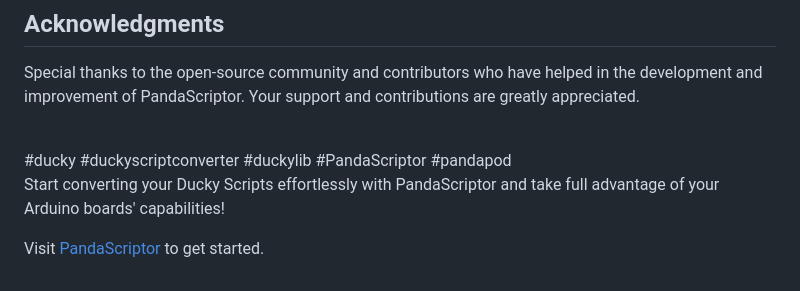
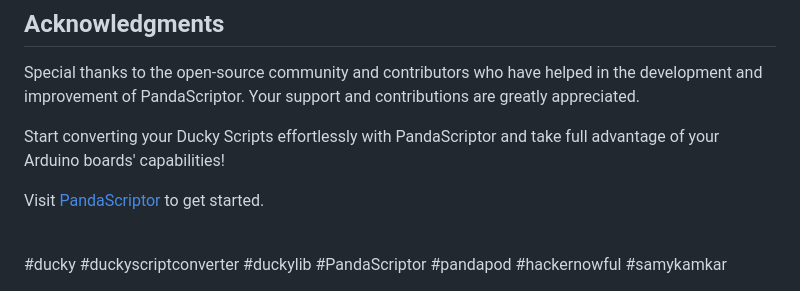
Before and after one commit to HackerNowful/PandaScriptor, a Markdown page: README.md, the part around the change. Drawn GitHub-style.

```diff
--- a/README.md
+++ b/README.md
@@ -82,9 +82,9 @@ Hacker Nowful is a cybersecurity enthusiast and developer with a passion for cre
 
 Special thanks to the open-source community and contributors who have helped in the development and improvement of PandaScriptor. Your support and contributions are greatly appreciated.
 
-<br>
-#ducky #duckyscriptconverter #duckylib #PandaScriptor #pandapod
-
 Start converting your Ducky Scripts effortlessly with PandaScriptor and take full advantage of your Arduino boards' capabilities!
 
 Visit [PandaScriptor](https://hackernowful.github.io/PandaScriptor/) to get started.
+
+<br>
+#ducky #duckyscriptconverter #duckylib #PandaScriptor #pandapod #hackernowful #samykamkar
```
